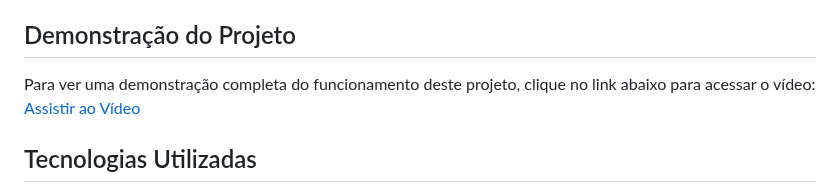
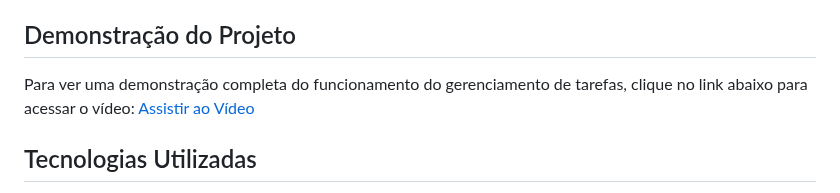
Before and after one commit to lyorrei-inteli/flask-maturity-2, a Markdown page: README.md, the part around the change. GitHub-like rendering.

```diff
--- a/README.md
+++ b/README.md
@@ -112,7 +112,7 @@ Isso iniciará todos os serviços e configurará o Nginx para encaminhar as requ
 
 ## Demonstração do Projeto
 
-Para ver uma demonstração completa do funcionamento deste projeto, clique no link abaixo para acessar o vídeo:
+Para ver uma demonstração completa do funcionamento do gerenciamento de tarefas, clique no link abaixo para acessar o vídeo:
 [Assistir ao Vídeo](https://youtu.be/e7kYtUnUVnM)
 
 ## Tecnologias Utilizadas
```
